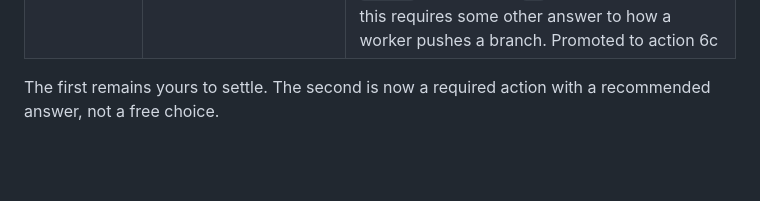
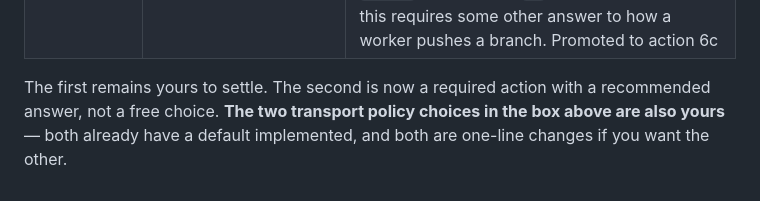
Before and after one commit to serina-mcfall/wellbeing-run-002, a Markdown page: experiment/C-20a-APPROVAL-PACKAGE.md, the part around the change. Drawn GitHub-style; blank space fills up the shorter version.

Commit message:
Point section 12 at the transport policy choices it now contains
The closing line listed two open questions while the section had gained a
third and fourth in the box above it. A reader taking that sentence at its
word would have left both transport defaults unexamined.

Co-Authored-By: Claude Opus 5 (1M context) <noreply@anthropic.com>

```diff
--- a/experiment/C-20a-APPROVAL-PACKAGE.md
+++ b/experiment/C-20a-APPROVAL-PACKAGE.md
@@ -641,4 +641,6 @@ before 8–10 deadlocks every product PR permanently.
 | Move `origin` from SSH to HTTPS? | **Yes, for the worker's worktrees only** — leave your own checkout on SSH | Today the strongest write credential in the system is a personal SSH key sitting entirely outside the scheme. That is a larger hole than the one the App closes. **AND, as of 2026-10-02, it is no longer optional:** after action 5 re-owns the checkout, a worker cannot read `serina`'s SSH key or `gh` config, so declining this requires some other answer to how a worker pushes a branch. Promoted to action 6c |
 
 The first remains yours to settle. The second is now a required action with
-a recommended answer, not a free choice.
+a recommended answer, not a free choice. **The two transport policy choices
+in the box above are also yours** — both already have a default
+implemented, and both are one-line changes if you want the other.
```
